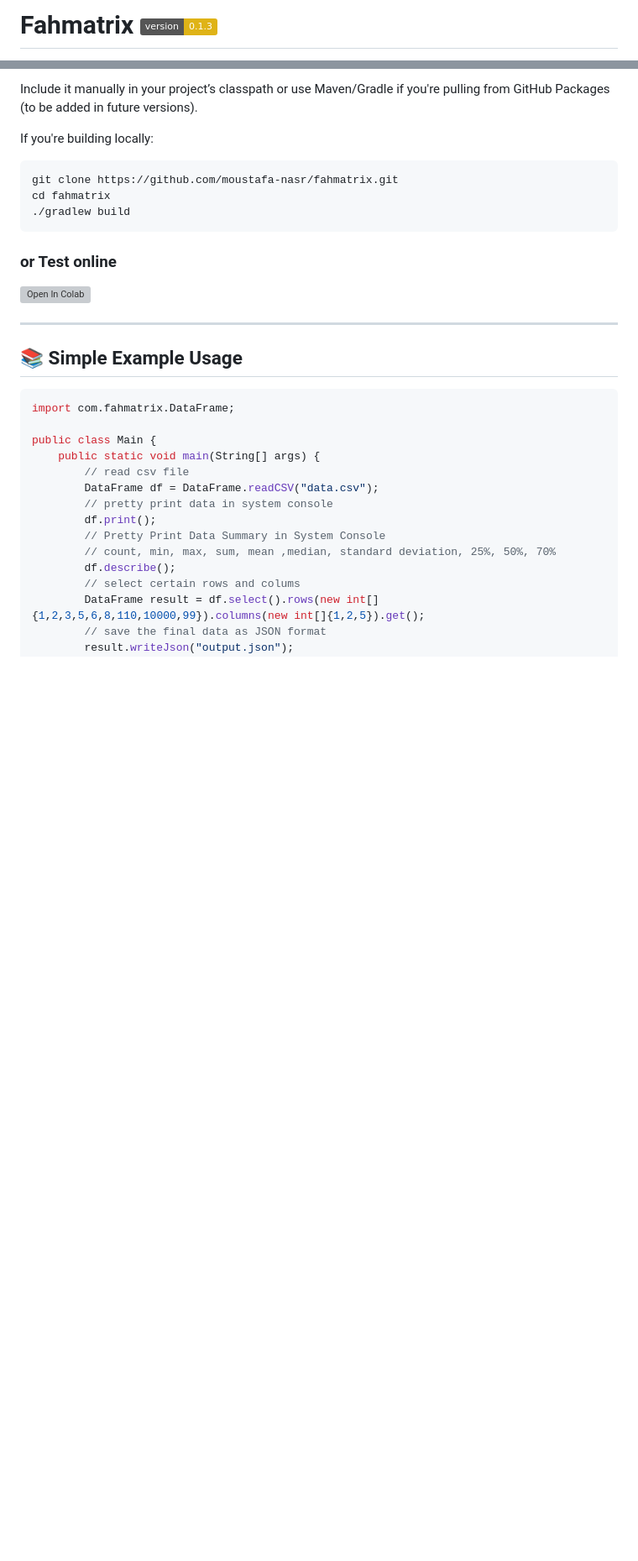
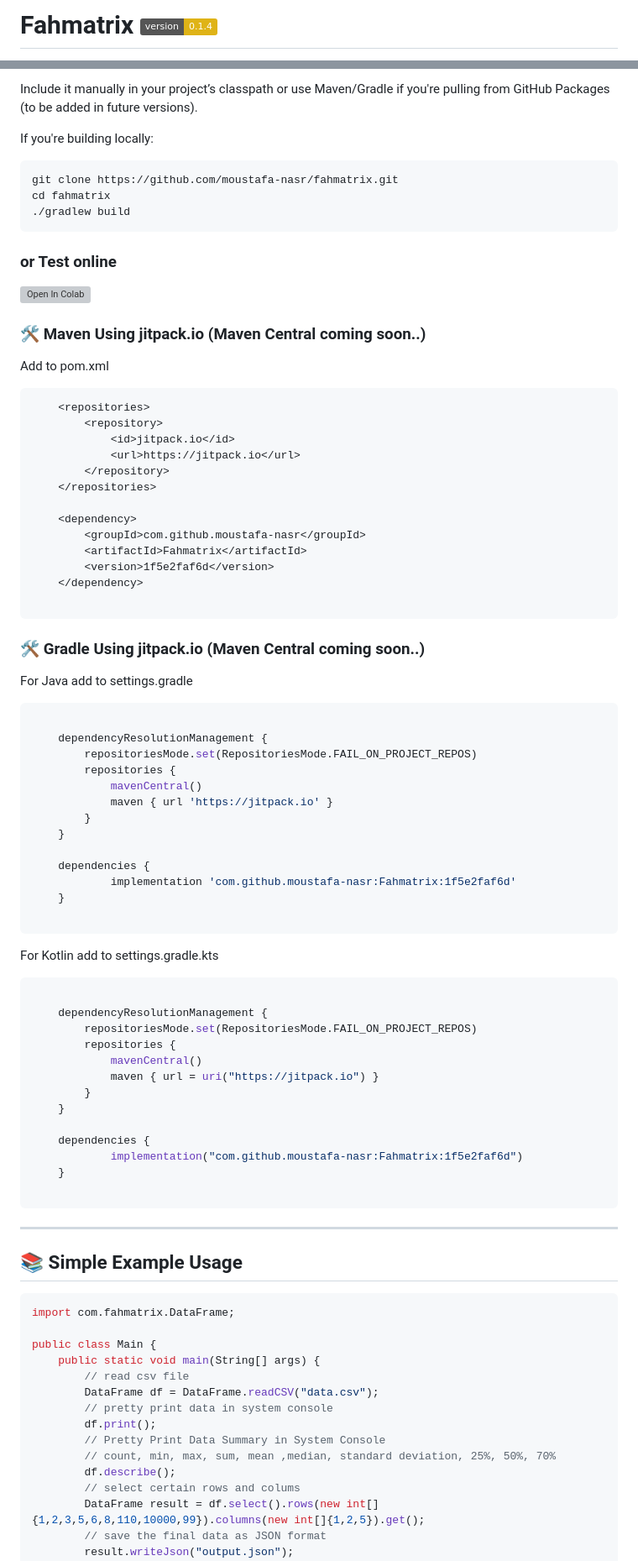
Before and after one commit to moustafa-nasr/Fahmatrix, a Markdown page: README.md, 2 parts joined by grey strips. Shown: that part at 84% size. GitHub-like rendering; badges without logos; blank space fills up the shorter version; grey boxes are pictures that could not be loaded.

Commit message:
Add https://jitpack.io instructions to ReadMe.md

````diff
--- a/README.md
+++ b/README.md
@@ -1,2 +1,2 @@
-# Fahmatrix [![Version](https://img.shields.io/badge/version-0.1.3-yellow)](https://github.com/moustafa-nasr/fahmatrix/releases)
+# Fahmatrix [![Version](https://img.shields.io/badge/version-0.1.4-yellow)](https://github.com/moustafa-nasr/fahmatrix/releases)
 [![Docs](https://img.shields.io/badge/Javadoc-online-blue)](https://moustafa-nasr.github.io/Fahmatrix/)  [![Java](https://img.shields.io/badge/Java-17+-brightgreen?logo=java)](https://openjdk.org/) [![Platform](https://img.shields.io/badge/Platform-JVM-lightgrey)]() [![License](https://img.shields.io/github/license/moustafa-nasr/fahmatrix)](https://github.com/moustafa-nasr/fahmatrix/blob/main/LICENSE)
@@ -37,6 +38,65 @@ cd fahmatrix
 ### or Test online
 
 [![Open In Colab](https://colab.research.google.com/assets/colab-badge.svg)](https://colab.research.google.com/github/moustafa-nasr/Fahmatrix/blob/main/FahmatrixExample.ipynb)
+
+
+### 🛠️ Maven Using jitpack.io (Maven Central coming soon..)
+
+Add to pom.xml
+
+```xml
+	<repositories>
+		<repository>
+		    <id>jitpack.io</id>
+		    <url>https://jitpack.io</url>
+		</repository>
+	</repositories>
+
+  	<dependency>
+	    <groupId>com.github.moustafa-nasr</groupId>
+	    <artifactId>Fahmatrix</artifactId>
+	    <version>1f5e2faf6d</version>
+	</dependency>
+
+```
+
+### 🛠️ Gradle Using jitpack.io (Maven Central coming soon..)
+
+For Java add to settings.gradle
+
+```java
+
+    dependencyResolutionManagement {
+		repositoriesMode.set(RepositoriesMode.FAIL_ON_PROJECT_REPOS)
+		repositories {
+			mavenCentral()
+			maven { url 'https://jitpack.io' }
+		}
+	}
+
+    dependencies {
+	        implementation 'com.github.moustafa-nasr:Fahmatrix:1f5e2faf6d'
+	}
+
+```
+
+For Kotlin add to settings.gradle.kts
+
+```kotlin
+
+	dependencyResolutionManagement {
+		repositoriesMode.set(RepositoriesMode.FAIL_ON_PROJECT_REPOS)
+		repositories {
+			mavenCentral()
+			maven { url = uri("https://jitpack.io") }
+		}
+	}
+
+    dependencies {
+	        implementation("com.github.moustafa-nasr:Fahmatrix:1f5e2faf6d")
+	}
+
+```
 
 
 ---
````
Also changed, not shown: other parts of README.md (+1 -0 lines).
